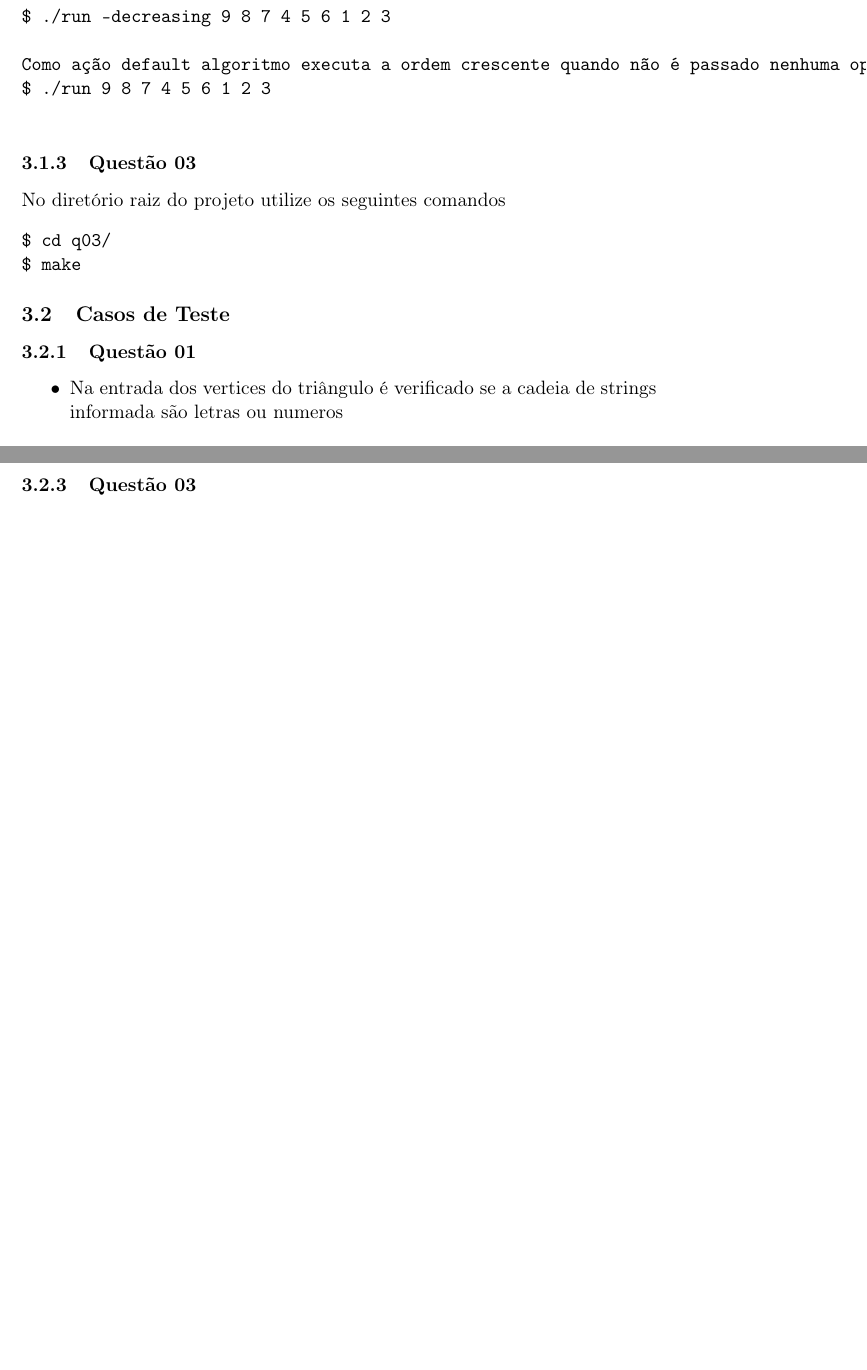
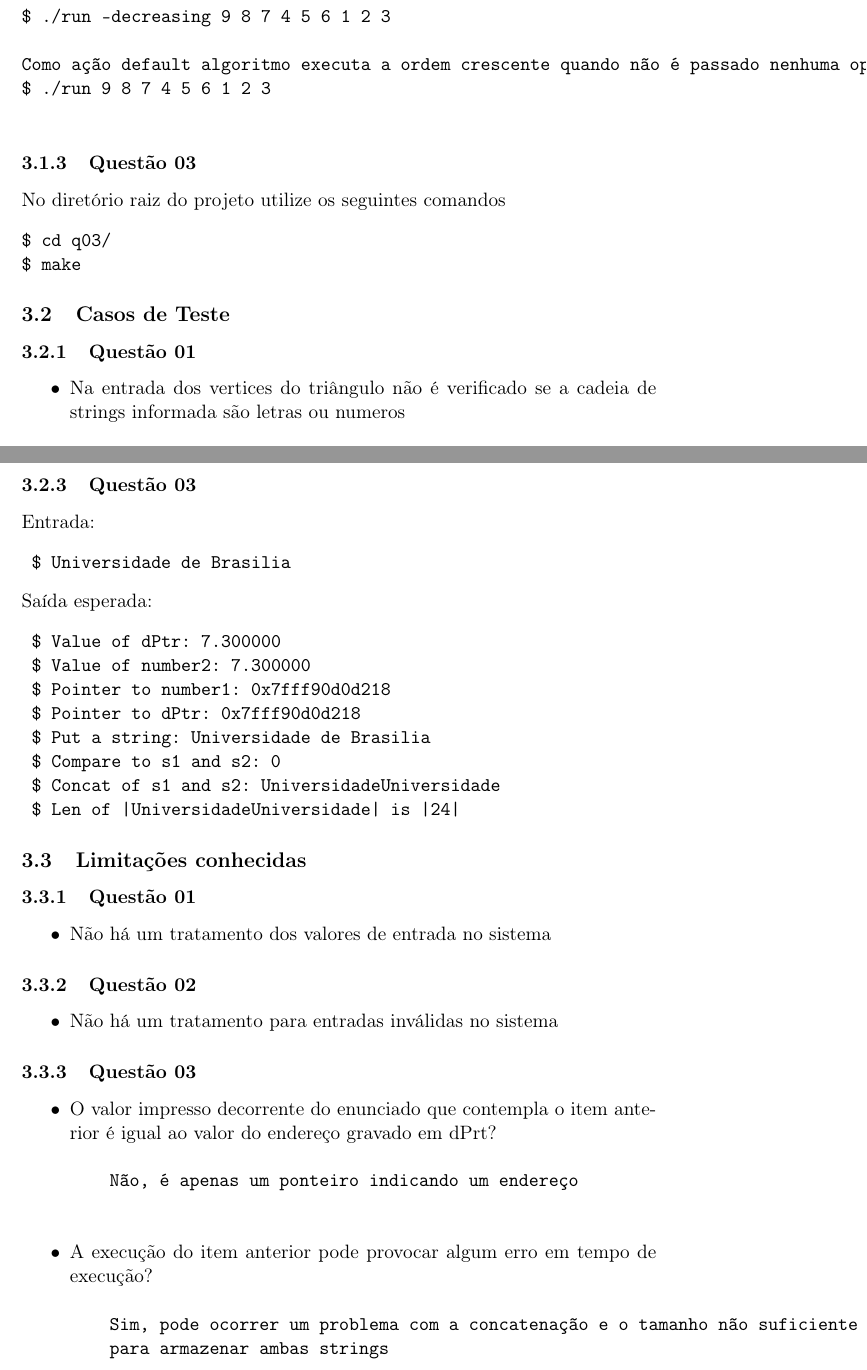
Before and after one commit to joao-henrique/FSO-2016.1, a LaTeX document (trab01/README.tex): two parts of pages 2 and 5 of 5, joined at a grey line, cut so that both start at the same text, the shorter picture padded with empty space. Compiled offline with pdfLaTeX.

Commit message:
Finish README GENERAL

```diff
--- a/trab01/README.tex
+++ b/trab01/README.tex
@@ -97,7 +97,7 @@ $ make
 
 \subsubsection{Questão 01}
 \begin{itemize}
-  \item Na entrada dos vertices do triângulo  é verificado se a cadeia de
+  \item Na entrada dos vertices do triângulo  não é verificado se a cadeia de
   strings informada são letras ou numeros
 
   \begin{itemize}
@@ -209,20 +209,55 @@ ou:	  ./run -decreasing  9 8 7 4 5 6 1 2 3
 ou:	  ./run -help
 \end{verbatim}
 \end{itemize}
+\end{itemize}
 
+\subsubsection{Questão 03}
+
+Entrada:
+\begin{verbatim}
+ $ Universidade de Brasilia
+\end{verbatim}
+Saída esperada:
+\begin{verbatim}
+ $ Value of dPtr: 7.300000
+ $ Value of number2: 7.300000
+ $ Pointer to number1: 0x7fff90d0d218
+ $ Pointer to dPtr: 0x7fff90d0d218
+ $ Put a string: Universidade de Brasilia
+ $ Compare to s1 and s2: 0
+ $ Concat of s1 and s2: UniversidadeUniversidade
+ $ Len of |UniversidadeUniversidade| is |24|
+\end{verbatim}
+
+\subsection{Limitações conhecidas}
+\subsubsection{Questão 01}
+\begin{itemize}
+  \item Não há um tratamento dos valores de entrada no sistema
+\end{itemize}
+
+\subsubsection{Questão 02}
+\begin{itemize}
+  \item Não há um tratamento para entradas inválidas no sistema
+\end{itemize}
+
+\subsubsection{Questão 03}
+\begin{itemize}
+\item
+O valor impresso decorrente do enunciado que contempla o item anterior é igual ao
+valor do endereço gravado em dPrt?
+\begin{verbatim}
+    Não, é apenas um ponteiro indicando um endereço
+    \end{verbatim}
+
+\item
+  A execução do item anterior pode provocar algum erro em tempo de execução?
+\begin{verbatim}
+    Sim, pode ocorrer um problema com a concatenação e o tamanho não suficiente \\
+    para armazenar ambas strings
+\end{verbatim}
 
 
 
 \end{itemize}
 
-\subsubsection{Questão 03}
-\begin{itemize}
-  \item
-  \item
-  \item
-\end{itemize}
-
-
-
-
 \end{document}
```
Also changed, not shown: trab01/README.pdf, trab01/README.tex (2 more changed lines), 2 other files.
